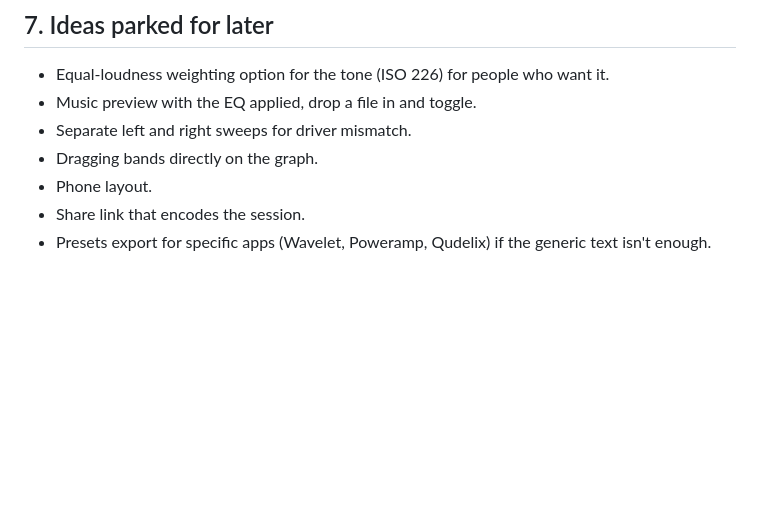
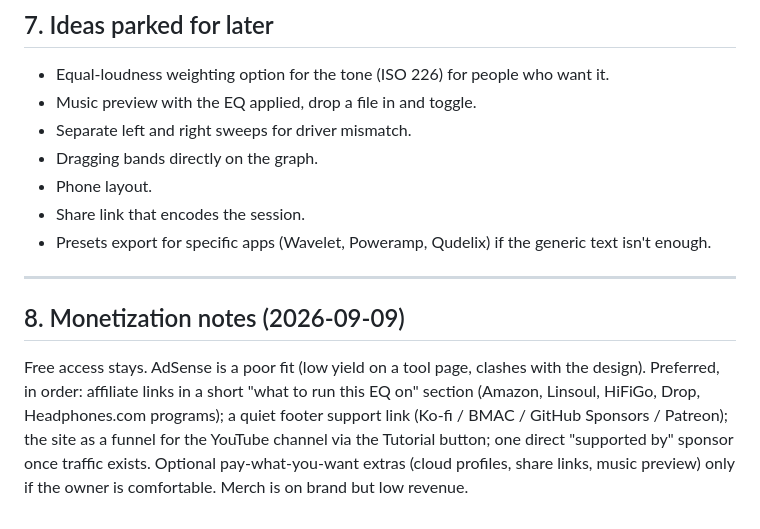
Before and after one commit to DisYaBoiRalph/eqbyear-desktop, a Markdown page: MASTER.md, the part around the change. Rendered like a GitHub page; blank space fills up the shorter version.

Commit message:
Master doc: monetization notes

```diff
--- a/MASTER.md
+++ b/MASTER.md
@@ -155,3 +155,15 @@ block); Claude memory entry `dms-sweep-project` points here.
 - Phone layout.
 - Share link that encodes the session.
 - Presets export for specific apps (Wavelet, Poweramp, Qudelix) if the generic text isn't enough.
+
+---
+
+## 8. Monetization notes (2026-09-09)
+
+Free access stays. AdSense is a poor fit (low yield on a tool page, clashes with the design).
+Preferred, in order: affiliate links in a short "what to run this EQ on" section (Amazon,
+Linsoul, HiFiGo, Drop, Headphones.com programs); a quiet footer support link (Ko-fi / BMAC /
+GitHub Sponsors / Patreon); the site as a funnel for the YouTube channel via the Tutorial
+button; one direct "supported by" sponsor once traffic exists. Optional pay-what-you-want
+extras (cloud profiles, share links, music preview) only if the owner is comfortable. Merch
+is on brand but low revenue.
```
